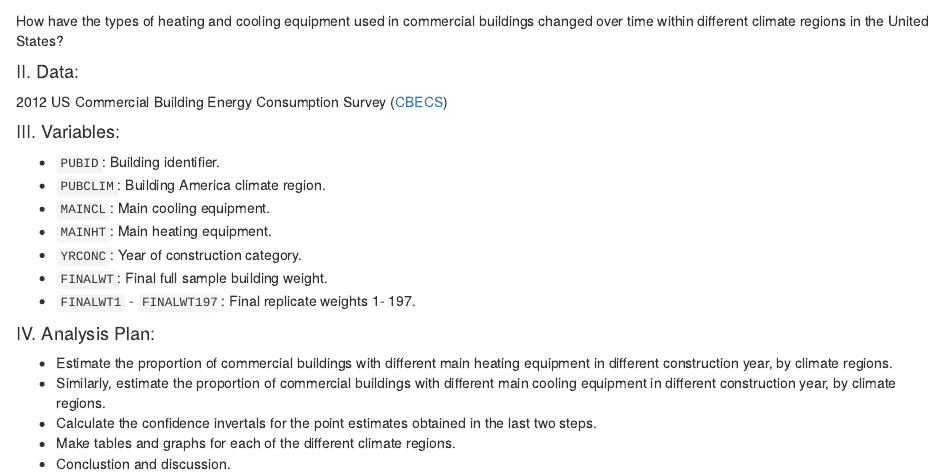
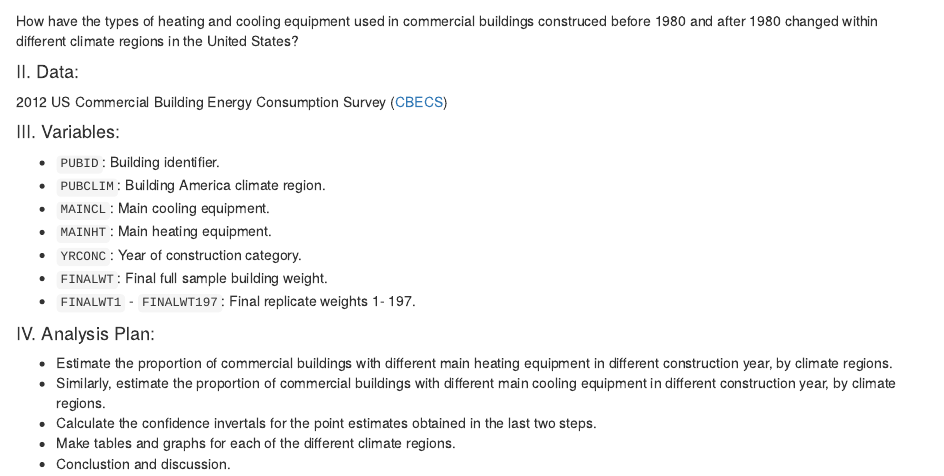
Before and after one commit to yawenh/Stats506_finalproject, an R Markdown document (proposal.Rmd): the page in a window 1100 px wide, from 150 px down. The pictures show the output file proposal.html that the author committed with the source, opened offline.

Commit message:
Revised proposal question

```diff
--- a/proposal.Rmd
+++ b/proposal.Rmd
@@ -5,7 +5,7 @@ date: "`r format.Date(Sys.Date(), '%B %d, %Y')`"
 output: html_document
 ---
 #### I. Research Question:
-How have the types of heating and cooling equipment used in commercial buildings changed over time within different climate regions in the United States?
+How have the types of heating and cooling equipment used in commercial buildings construced before 1980 and after 1980 changed within different climate regions in the United States?
 
 #### II. Data:
 2012 US Commercial Building Energy Consumption Survey ([CBECS](https://www.eia.gov/consumption/commercial/data/2012/index.php?view=microdata))
```
Also changed, not shown: proposal.html, 1 other file.
